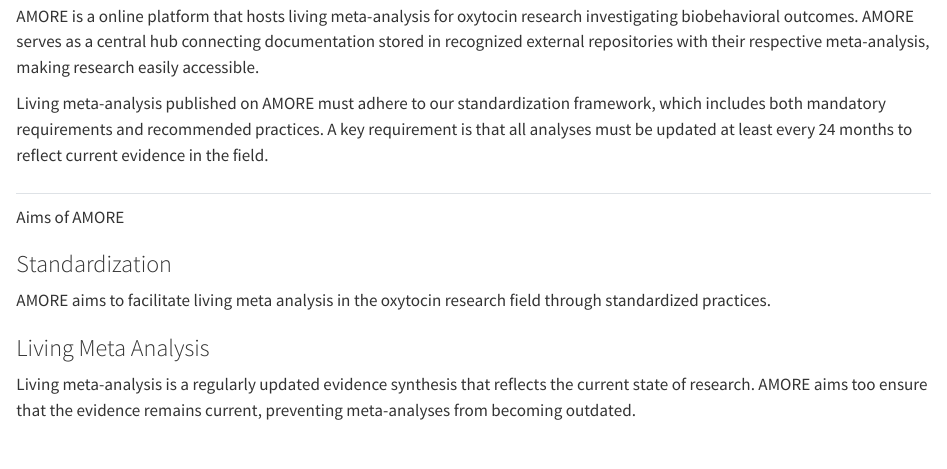
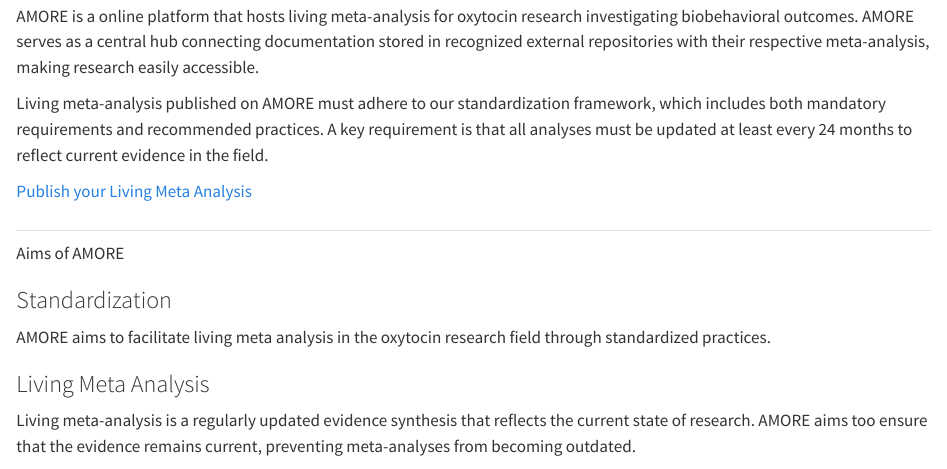
Before and after one commit to iaiversen/AMORE-webpage, a Quarto document (index.qmd): the page in a window 1100 px wide, from 290 px down. Rendered offline with R 4.5, knitr and Pandoc in place of Quarto, with nearby package versions.

Commit message:
Added "publish your meta analysis button" at the front page.

```diff
--- a/index.qmd
+++ b/index.qmd
@@ -18,6 +18,10 @@
 AMORE is a online platform that hosts living meta-analysis for oxytocin research investigating biobehavioral outcomes. AMORE serves as a central hub connecting documentation stored in recognized external repositories with their respective meta-analysis, making research easily accessible.
 
 Living meta-analysis published on AMORE must adhere to our standardization framework, which includes both mandatory requirements and recommended practices. A key requirement is that all analyses must be updated at least every 24 months to reflect current evidence in the field.
+
+::: {.contact-buttons}
+[Publish your Living Meta Analysis](https://nettskjema.no/a/492183){.primary-button target="_blank"}
+:::
 
 ## {.feature-heading}
 Aims of AMORE
```
